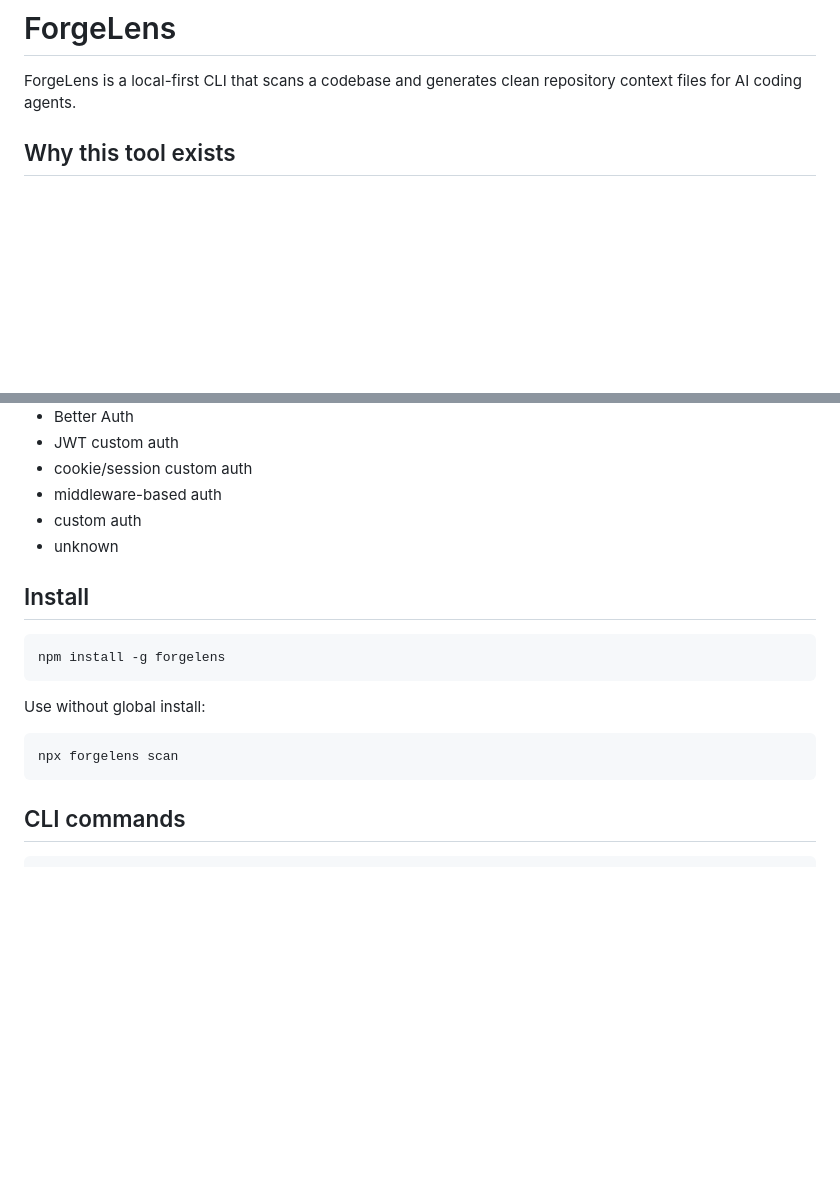
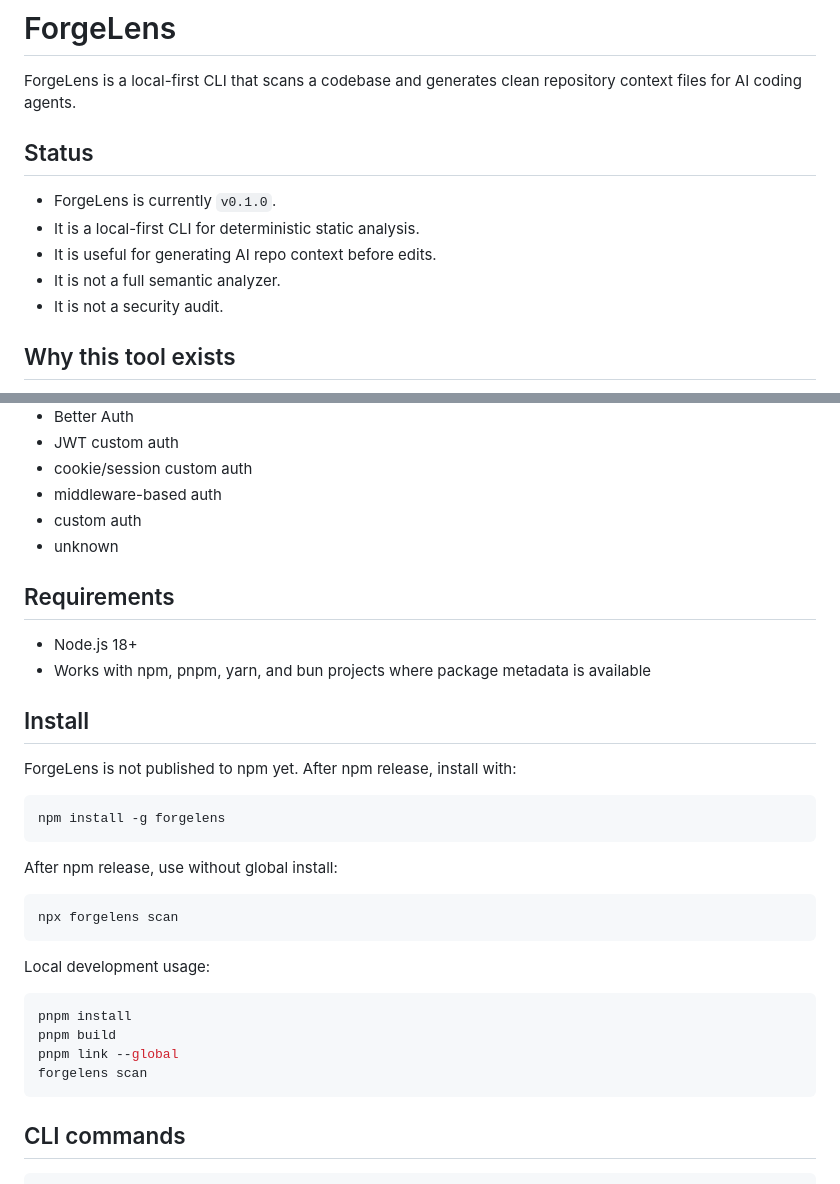
Before and after one commit to tawachdev/forgelens, a Markdown page: README.md, 2 parts joined by grey strips. Drawn GitHub-style; blank space fills up the shorter version.

Commit message:
docs: clarify install status

````diff
--- a/README.md
+++ b/README.md
@@ -1,6 +1,14 @@
 # ForgeLens
 
 ForgeLens is a local-first CLI that scans a codebase and generates clean repository context files for AI coding agents.
+
+## Status
+
+- ForgeLens is currently `v0.1.0`.
+- It is a local-first CLI for deterministic static analysis.
+- It is useful for generating AI repo context before edits.
+- It is not a full semantic analyzer.
+- It is not a security audit.
 
 ## Why this tool exists
 
@@ -51,16 +59,32 @@ Auth/provider signals:
 - custom auth
 - unknown
 
+## Requirements
+
+- Node.js 18+
+- Works with npm, pnpm, yarn, and bun projects where package metadata is available
+
 ## Install
+
+ForgeLens is not published to npm yet. After npm release, install with:
 
 ```bash
 npm install -g forgelens
 ```
 
-Use without global install:
+After npm release, use without global install:
 
 ```bash
 npx forgelens scan
+```
+
+Local development usage:
+
+```bash
+pnpm install
+pnpm build
+pnpm link --global
+forgelens scan
 ```
 
 ## CLI commands
````
